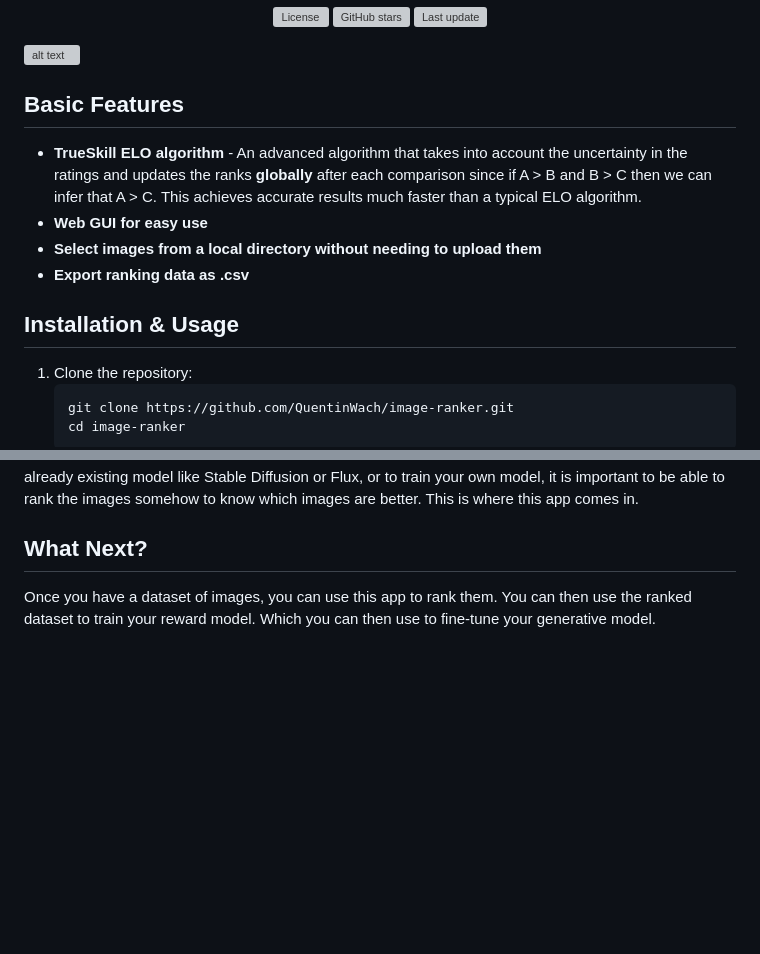
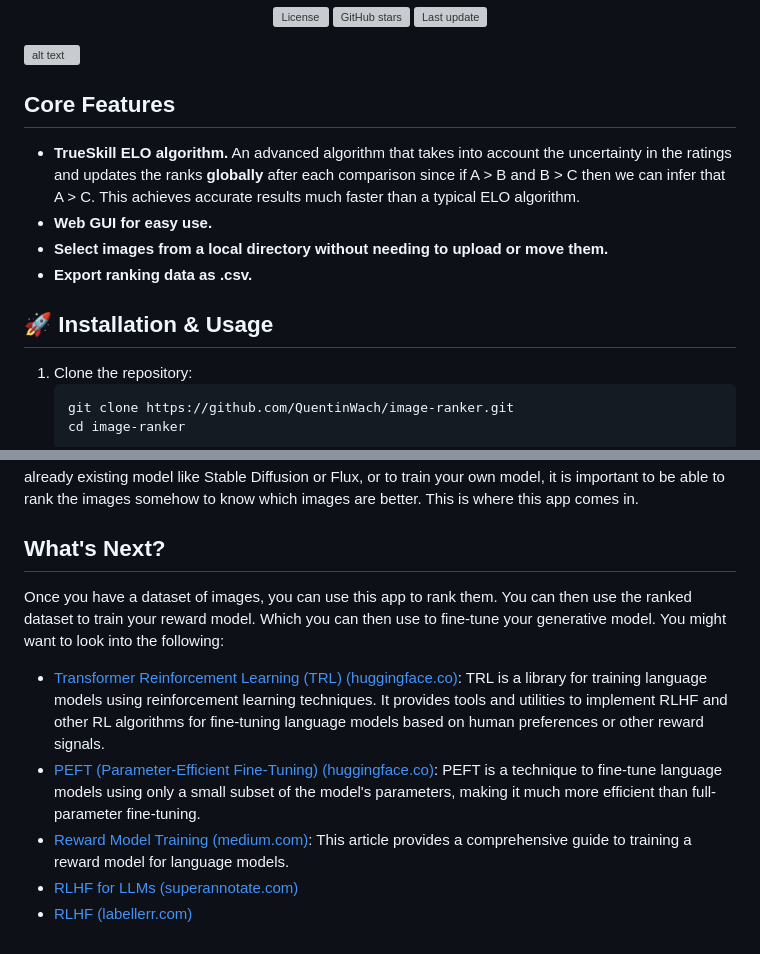
Before and after one commit to QuentinWach/image-ranker, a Markdown page: README.md, 2 parts joined by grey strips. Rendered like a GitHub page; blank space fills up the shorter version; grey boxes are pictures that could not be loaded.

````diff
--- a/README.md
+++ b/README.md
@@ -15,13 +15,21 @@
 
 ![alt text](static/header.png)
 
-## Basic Features
-- **TrueSkill ELO algorithm** - An advanced algorithm that takes into account the uncertainty in the ratings and updates the ranks **globally** after each comparison since if A > B and B > C then we can infer that A > C. This achieves accurate results much faster than a typical ELO algorithm.
-- **Web GUI for easy use**
-- **Select images from a local directory without needing to upload them**
-- **Export ranking data as .csv**
+## Core Features
+- **TrueSkill ELO algorithm.** An advanced algorithm that takes into account the uncertainty in the ratings and updates the ranks **globally** after each comparison since if A > B and B > C then we can infer that A > C. This achieves accurate results much faster than a typical ELO algorithm.
+- **Web GUI for easy use.**
+- **Select images from a local directory without needing to upload or move them.**
+- **Export ranking data as .csv.**
 
-## Installation & Usage
+<!--
+## Additional Features
+- **Eliminate images from the ranking process for even faster results.**
+
+
+- **Import corresponding text-prompts for each image.**
+- **Change the ELO algorithm's parameters.**
+-->
+## 🚀 Installation & Usage
 1. Clone the repository:
    ```
    git clone https://github.com/QuentinWach/image-ranker.git
@@ -58,8 +66,13 @@ Thus, overall, this system allows for efficient ranking with incomplete comparis
 ## Why? Reinforcement Learning with Human Feedback (RLHF)
 Post-training foundation models is what makes them actually useful. For example, large language models may not even chat with you without post-training. The same is true for images. In order to do so, a common technique is RLHF, which uses a reward model to reward or punish the output of the generative foundation model based on user preferences. In order to create this reward model, we need to know the user preferences which requires a dataset, here images. So whether it is to make some radical changes to an already existing model like Stable Diffusion or Flux, or to train your own model, it is important to be able to rank the images somehow to know which images are better. This is where this app comes in.
 
-## What Next?
-Once you have a dataset of images, you can use this app to rank them. You can then use the ranked dataset to train your reward model. Which you can then use to fine-tune your generative model.
+## What's Next?
+Once you have a dataset of images, you can use this app to rank them. You can then use the ranked dataset to train your reward model. Which you can then use to fine-tune your generative model. You might want to look into the following:
++ [Transformer Reinforcement Learning (TRL) (huggingface.co)](https://huggingface.co/docs/trl/main/en/index): TRL is a library for training language models using reinforcement learning techniques. It provides tools and utilities to implement RLHF and other RL algorithms for fine-tuning language models based on human preferences or other reward signals.
++ [PEFT (Parameter-Efficient Fine-Tuning) (huggingface.co)](https://huggingface.co/blog/trl-peft): PEFT is a technique to fine-tune language models using only a small subset of the model's parameters, making it much more efficient than full-parameter fine-tuning.
++ [Reward Model Training (medium.com)](https://medium.com/towards-generative-ai/reward-model-training-2209d1befb5f): This article provides a comprehensive guide to training a reward model for language models.
++ [RLHF for LLMs (superannotate.com)](https://www.superannotate.com/blog/rlhf-for-llm)
++ [RLHF (labellerr.com)](https://www.labellerr.com/blog/reinforcement-learning-from-human-feedback/)
 
 
 
````
Also changed, not shown: static/preview.png (added), 2 other files.
